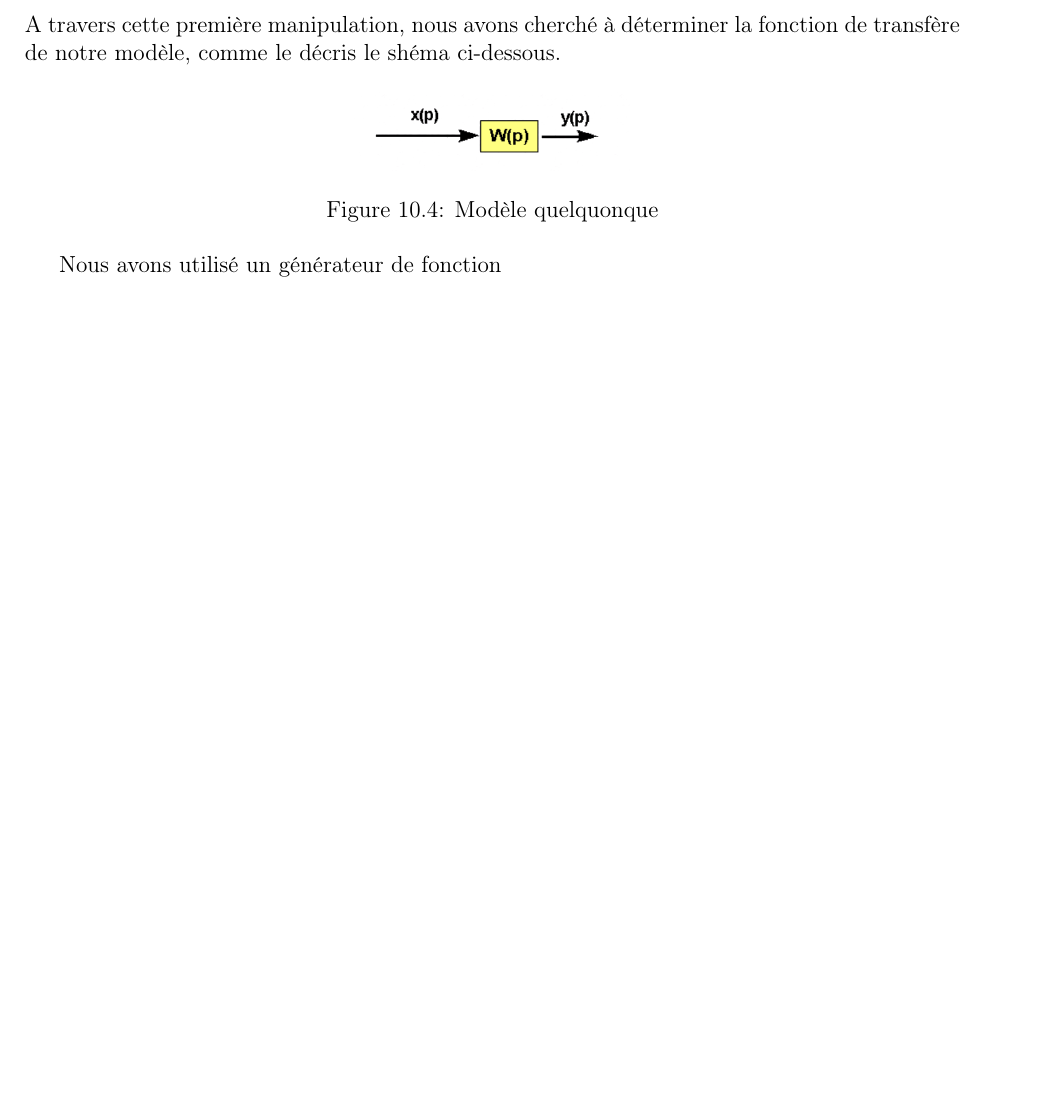
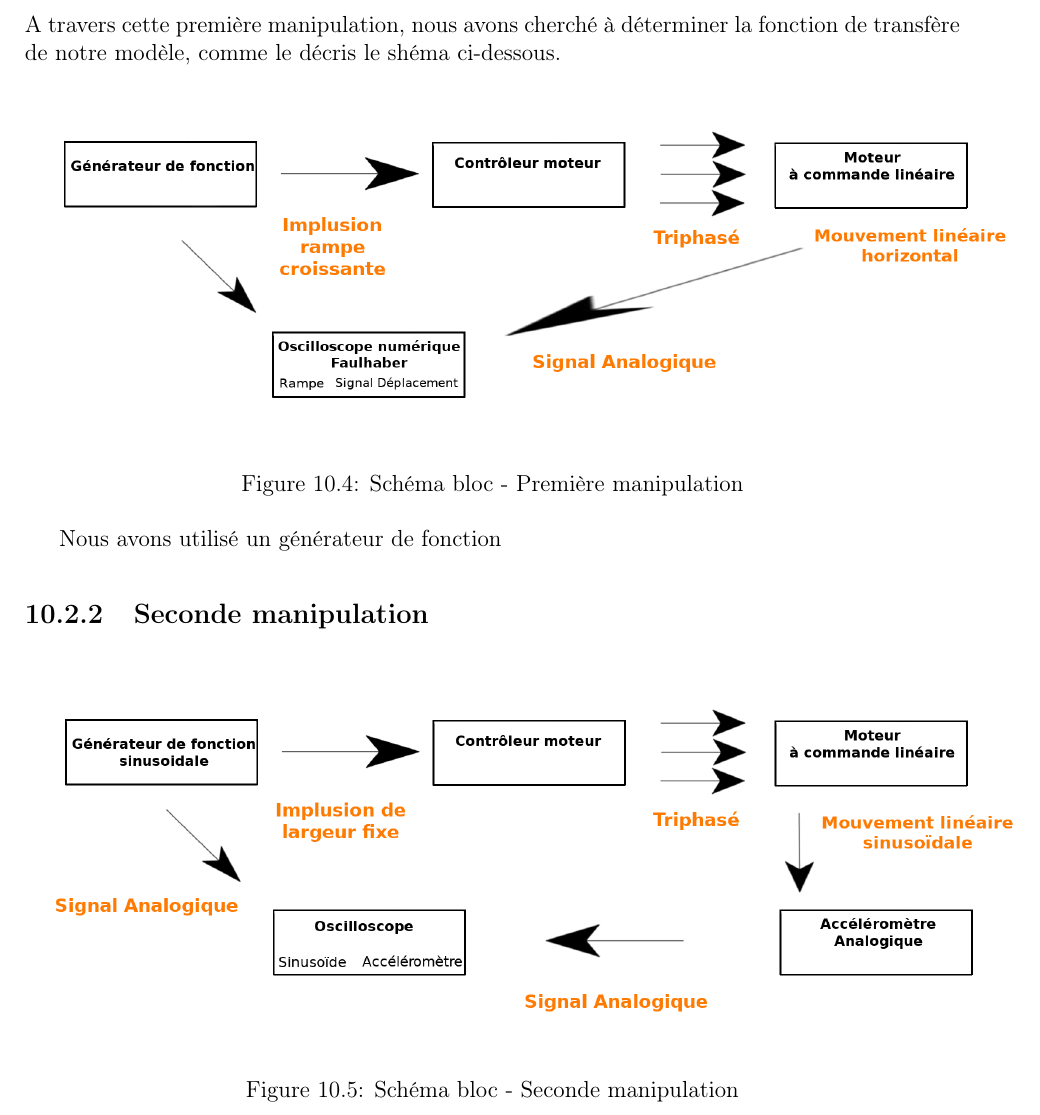
Before and after one commit to Aldarme/PROJECT_CHAMP, a LaTeX document (ST50_Docs/rapport/ST50__ROMETPierre.tex): part of page 38 of 42 before the commit and part of page 37 of 41 after it, cut so that both start at the same text, the shorter picture padded with empty space. Compiled offline with pdfLaTeX.

Commit message:
report - add schema bloc for manip 1&2

```diff
--- a/ST50_Docs/rapport/ST50__ROMETPierre.tex
+++ b/ST50_Docs/rapport/ST50__ROMETPierre.tex
@@ -578,11 +576,34 @@ Notons également que l’approche PHS permet d’étudier les réponses non lin
 	\begin{figure}[!ht]
     \center
     %\hfill\hbox to 0pt{\hss\includegraphics[width=17cm]{transf1.png}\hss}\hfill\null
-  	\includegraphics[width=5cm]{transf1.png}
-    \caption{Modèle quelquonque}
+  	\includegraphics[width=18cm]{manip1.png}
+    \caption{Schéma bloc - Première manipulation}
 	\end{figure}
 
 		Nous avons utilisé un générateur de fonction
+
+
+
+
+
+
+
+
+
+
+
+
+
+	\subsection{Seconde manipulation}
+
+
+
+	\begin{figure}[!ht]
+    \center
+    %\hfill\hbox to 0pt{\hss\includegraphics[width=17cm]{transf1.png}\hss}\hfill\null
+  	\includegraphics[width=18cm]{manip2.png}
+    \caption{Schéma bloc - Seconde manipulation}
+	\end{figure}
 
 
 
```
Also changed, not shown: ST50_Docs/rapport/Assert_2.png, ST50_Docs/rapport/manip1.png (added), ST50_Docs/rapport/manip2.png (added), ST50_Docs/rapport/ST50__ROMETPierre.tex (2 more changed lines), 4 other files.
